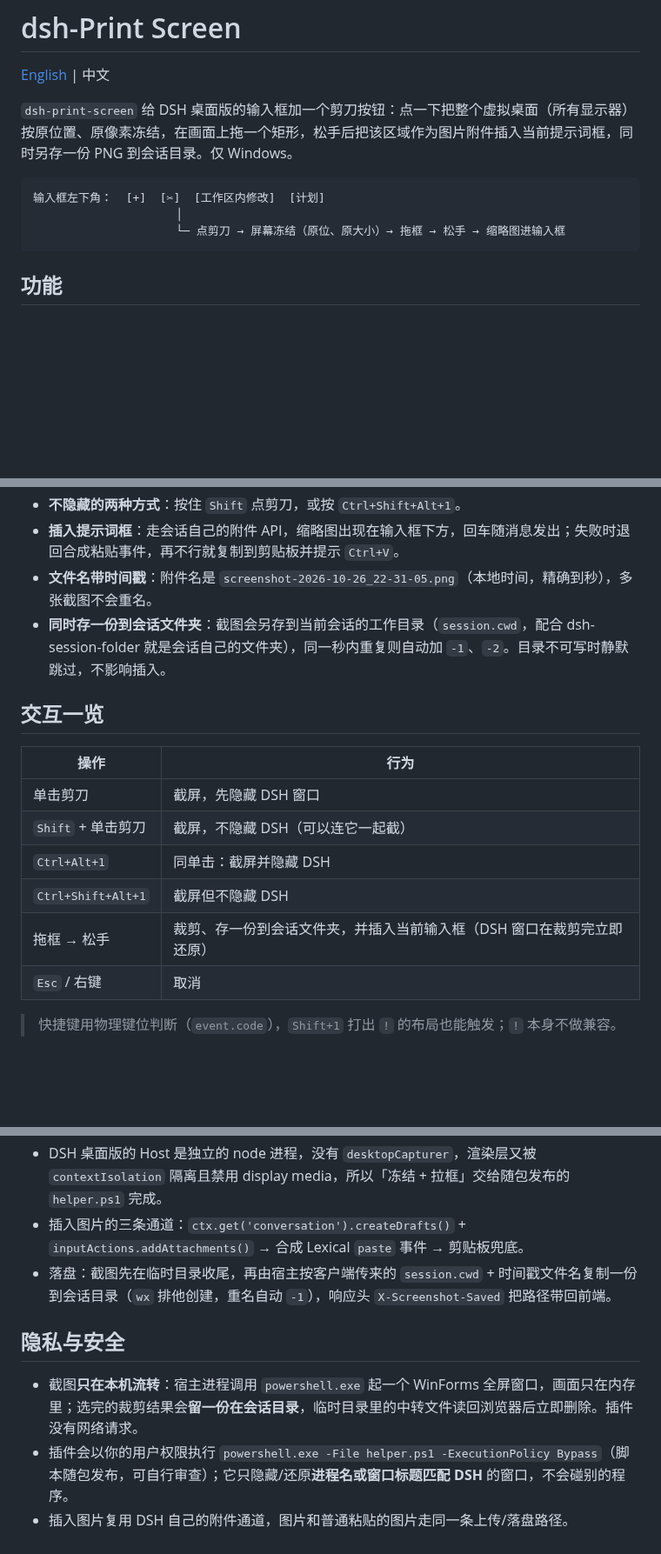
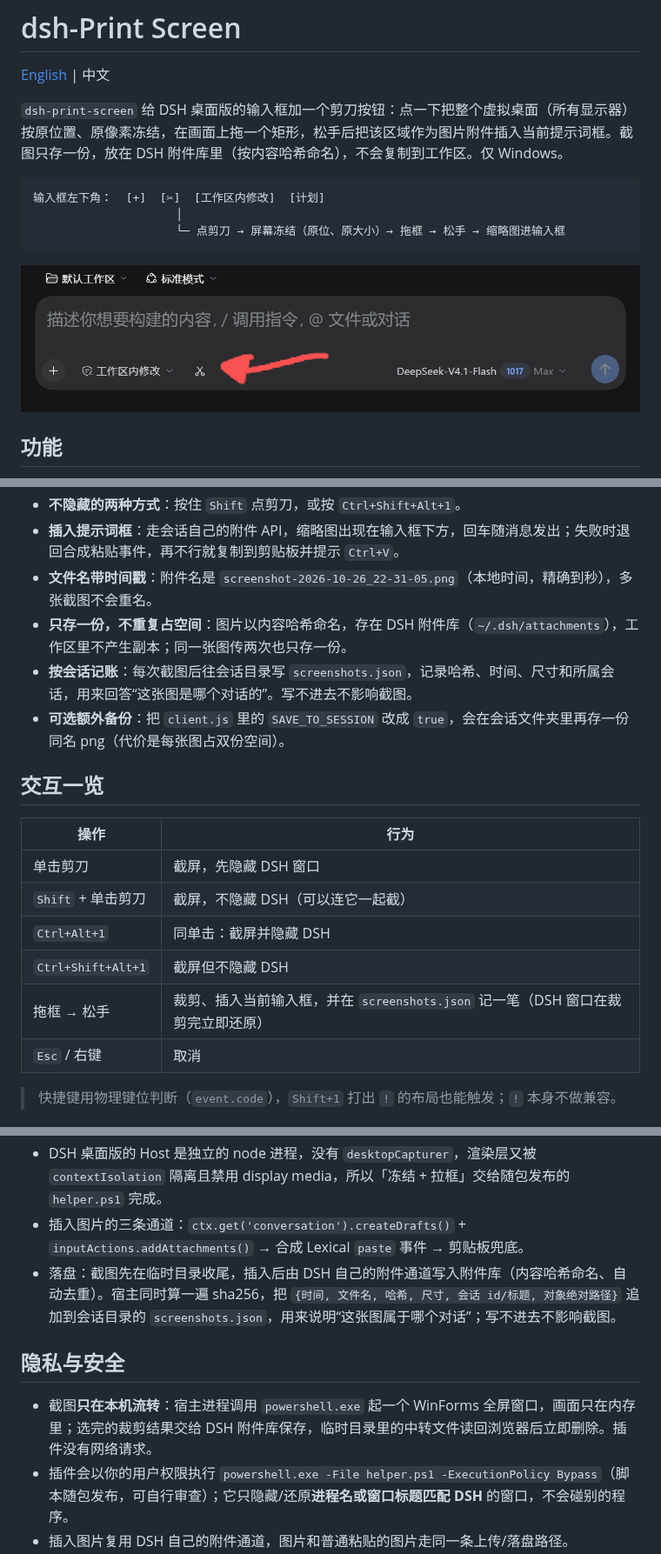
Before and after one commit to zrrrrrrr77/dsh-print-screen, a Markdown page: README.md, 3 parts joined by grey strips. Shown at 87% size. GitHub-like rendering; pictures changed too: scissors-button.png (added); blank space fills up the shorter version.

````diff
--- a/README.md
+++ b/README.md
@@ -2,13 +2,15 @@
 
 [English](README.en.md) | 中文
 
-`dsh-print-screen` 给 DSH 桌面版的输入框加一个剪刀按钮：点一下把整个虚拟桌面（所有显示器）按原位置、原像素冻结，在画面上拖一个矩形，松手后把该区域作为图片附件插入当前提示词框，同时另存一份 PNG 到会话目录。仅 Windows。
+`dsh-print-screen` 给 DSH 桌面版的输入框加一个剪刀按钮：点一下把整个虚拟桌面（所有显示器）按原位置、原像素冻结，在画面上拖一个矩形，松手后把该区域作为图片附件插入当前提示词框。截图只存一份，放在 DSH 附件库里（按内容哈希命名），不会复制到工作区。仅 Windows。
 
 ```text
 输入框左下角：  [+]  [✂]  [工作区内修改]  [计划]
                      │
                      └─ 点剪刀 → 屏幕冻结（原位、原大小）→ 拖框 → 松手 → 缩略图进输入框
 ```
+
+![输入框左侧的剪刀按钮](scissors-button.png)
 
 ## 功能
 
@@ -18,7 +20,9 @@
 - **不隐藏的两种方式**：按住 `Shift` 点剪刀，或按 `Ctrl+Shift+Alt+1`。
 - **插入提示词框**：走会话自己的附件 API，缩略图出现在输入框下方，回车随消息发出；失败时退回合成粘贴事件，再不行就复制到剪贴板并提示 `Ctrl+V`。
 - **文件名带时间戳**：附件名是 `screenshot-2026-10-26_22-31-05.png`（本地时间，精确到秒），多张截图不会重名。
-- **同时存一份到会话文件夹**：截图会另存到当前会话的工作目录（`session.cwd`，配合 dsh-session-folder 就是会话自己的文件夹），同一秒内重复则自动加 `-1`、`-2`。目录不可写时静默跳过，不影响插入。
+- **只存一份，不重复占空间**：图片以内容哈希命名，存在 DSH 附件库（`~/.dsh/attachments`），工作区里不产生副本；同一张图传两次也只存一份。
+- **按会话记账**：每次截图后往会话目录写 `screenshots.json`，记录哈希、时间、尺寸和所属会话，用来回答“这张图是哪个对话的”。写不进去不影响截图。
+- **可选额外备份**：把 `client.js` 里的 `SAVE_TO_SESSION` 改成 `true`，会在会话文件夹里再存一份同名 png（代价是每张图占双份空间）。
 
 ## 交互一览
 
@@ -28,7 +32,7 @@
 | `Shift` + 单击剪刀 | 截屏，不隐藏 DSH（可以连它一起截） |
 | `Ctrl+Alt+1` | 同单击：截屏并隐藏 DSH |
 | `Ctrl+Shift+Alt+1` | 截屏但不隐藏 DSH |
-| 拖框 → 松手 | 裁剪、存一份到会话文件夹，并插入当前输入框（DSH 窗口在裁剪完立即还原） |
+| 拖框 → 松手 | 裁剪、插入当前输入框，并在 `screenshots.json` 记一笔（DSH 窗口在裁剪完立即还原） |
 | `Esc` / 右键 | 取消 |
 
 > 快捷键用物理键位判断（`event.code`），`Shift+1` 打出 `!` 的布局也能触发；`!` 本身不做兼容。
@@ -82,11 +86,11 @@ dsh plugin --profile web add github:zrrrrrrr77/dsh-print-screen
 - 框选区域**不压暗、不画阴影**，只描一圈清晰的双色边框（外黑内蓝），任何背景下都能看清边界。
 - DSH 桌面版的 Host 是独立的 node 进程，没有 `desktopCapturer`，渲染层又被 `contextIsolation` 隔离且禁用 display media，所以「冻结 + 拉框」交给随包发布的 `helper.ps1` 完成。
 - 插入图片的三条通道：`ctx.get('conversation').createDrafts()` + `inputActions.addAttachments()` → 合成 Lexical `paste` 事件 → 剪贴板兜底。
-- 落盘：截图先在临时目录收尾，再由宿主按客户端传来的 `session.cwd` + 时间戳文件名复制一份到会话目录（`wx` 排他创建，重名自动 `-1`），响应头 `X-Screenshot-Saved` 把路径带回前端。
+- 落盘：截图先在临时目录收尾，插入后由 DSH 自己的附件通道写入附件库（内容哈希命名、自动去重）。宿主同时算一遍 sha256，把 `{时间, 文件名, 哈希, 尺寸, 会话 id/标题, 对象绝对路径}` 追加到会话目录的 `screenshots.json`，用来说明“这张图属于哪个对话”；写不进去不影响截图。
 
 ## 隐私与安全
 
-- 截图**只在本机流转**：宿主进程调用 `powershell.exe` 起一个 WinForms 全屏窗口，画面只在内存里；选完的裁剪结果会**留一份在会话目录**，临时目录里的中转文件读回浏览器后立即删除。插件没有网络请求。
+- 截图**只在本机流转**：宿主进程调用 `powershell.exe` 起一个 WinForms 全屏窗口，画面只在内存里；选完的裁剪结果交给 DSH 附件库保存，临时目录里的中转文件读回浏览器后立即删除。插件没有网络请求。
 - 插件会以你的用户权限执行 `powershell.exe -File helper.ps1 -ExecutionPolicy Bypass`（脚本随包发布，可自行审查）；它只隐藏/还原**进程名或窗口标题匹配 DSH** 的窗口，不会碰别的程序。
 - 插入图片复用 DSH 自己的附件通道，图片和普通粘贴的图片走同一条上传/落盘路径。
 
````
Also changed, not shown: other parts of README.md (+1 -0 lines), README.en.md (+9 -4 lines), 4 other files.
